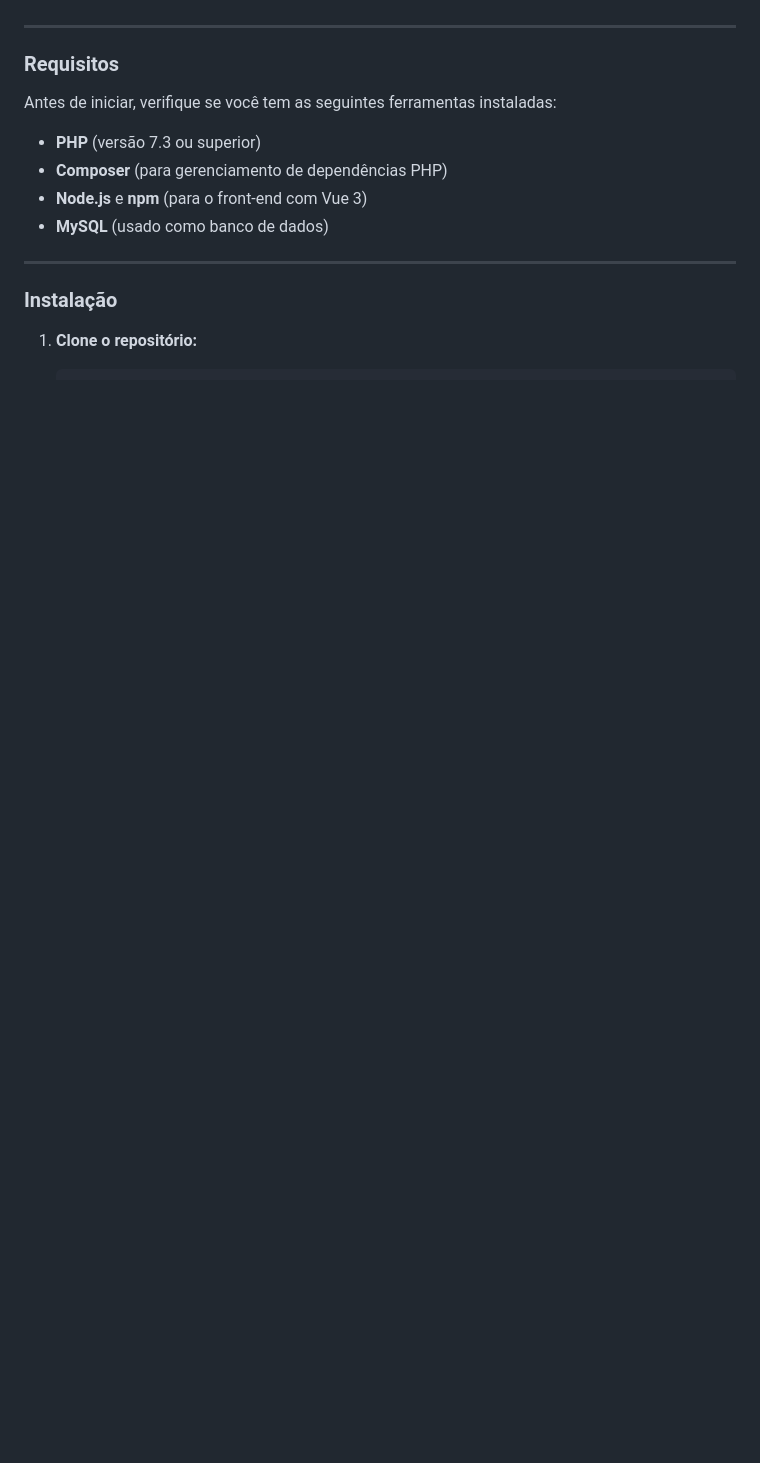
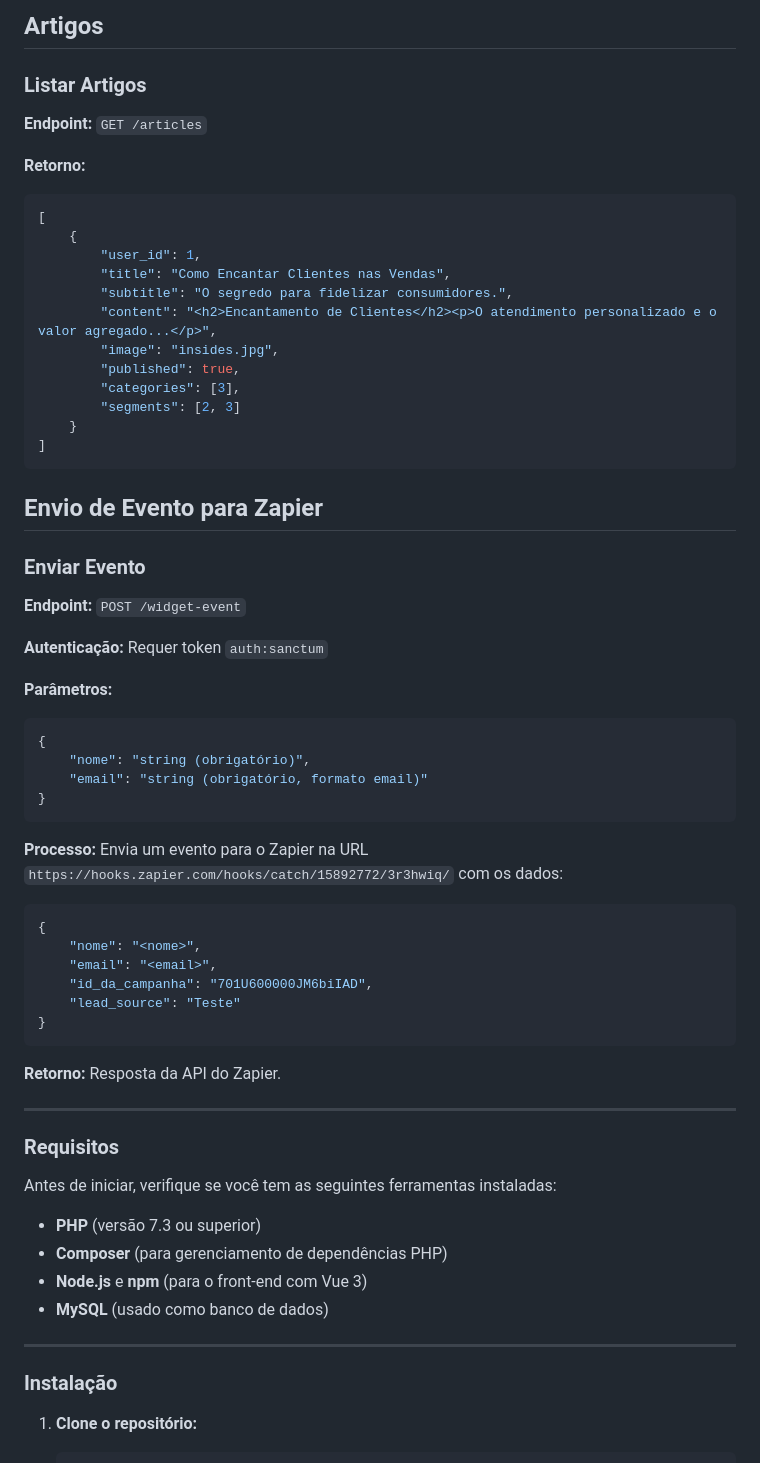
Before and after one commit to dougCmartins/conecta_huggy, a Markdown page: README.md, the part around the change printed below. GitHub-like rendering; blank space fills up the shorter version.

````diff
--- a/README.md
+++ b/README.md
@@ -5,3 +144,53 @@ O **Conecta Huggy** é um sistema desenvolvido em Laravel 8 e Vue 3. Ele visa in
+## Artigos
+
+### Listar Artigos
+**Endpoint:** `GET /articles`
+
+**Retorno:**
+
+```json
+[
+    {
+        "user_id": 1,
+        "title": "Como Encantar Clientes nas Vendas",
+        "subtitle": "O segredo para fidelizar consumidores.",
+        "content": "<h2>Encantamento de Clientes</h2><p>O atendimento personalizado e o valor agregado...</p>",
+        "image": "insides.jpg",
+        "published": true,
+        "categories": [3],
+        "segments": [2, 3]
+    }
+]
+```
+
+## Envio de Evento para Zapier
+
+### Enviar Evento
+**Endpoint:** `POST /widget-event`
+
+**Autenticação:** Requer token `auth:sanctum`
+
+**Parâmetros:**
+
+```json
+{
+    "nome": "string (obrigatório)",
+    "email": "string (obrigatório, formato email)"
+}
+```
+
+**Processo:** Envia um evento para o Zapier na URL `https://hooks.zapier.com/hooks/catch/15892772/3r3hwiq/` com os dados:
+
+```json
+{
+    "nome": "<nome>",
+    "email": "<email>",
+    "id_da_campanha": "701U600000JM6biIAD",
+    "lead_source": "Teste"
+}
+```
+
+**Retorno:** Resposta da API do Zapier.
 
 ---
 
````
Also changed, not shown: other parts of README.md (+141 -2 lines).
